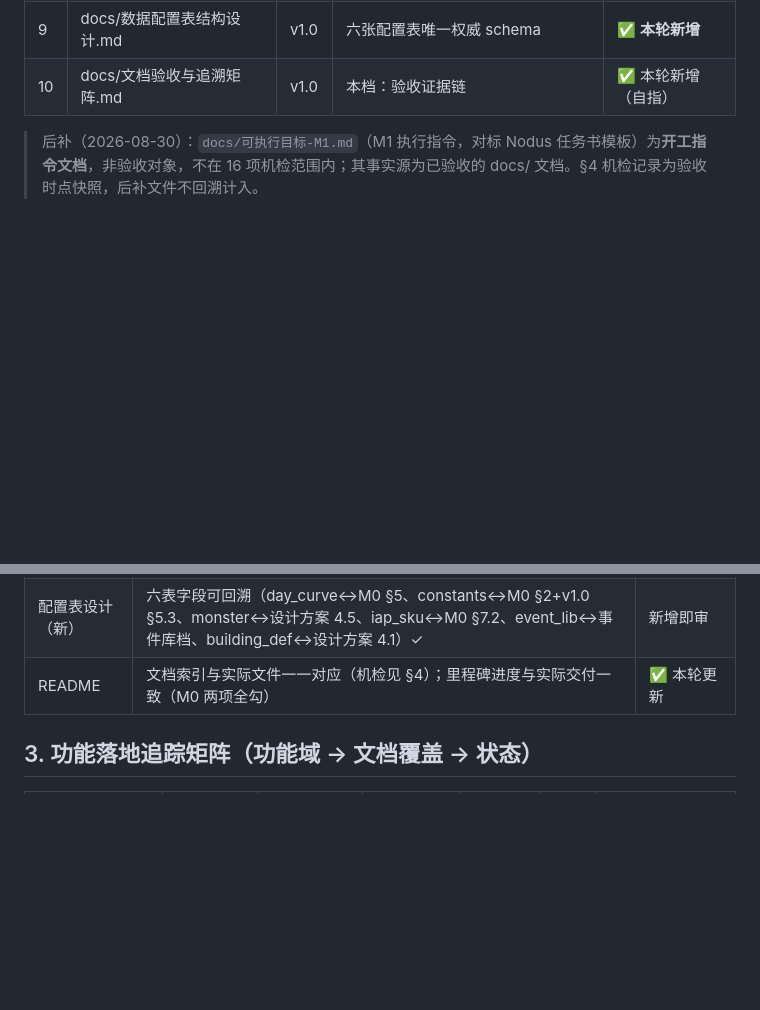
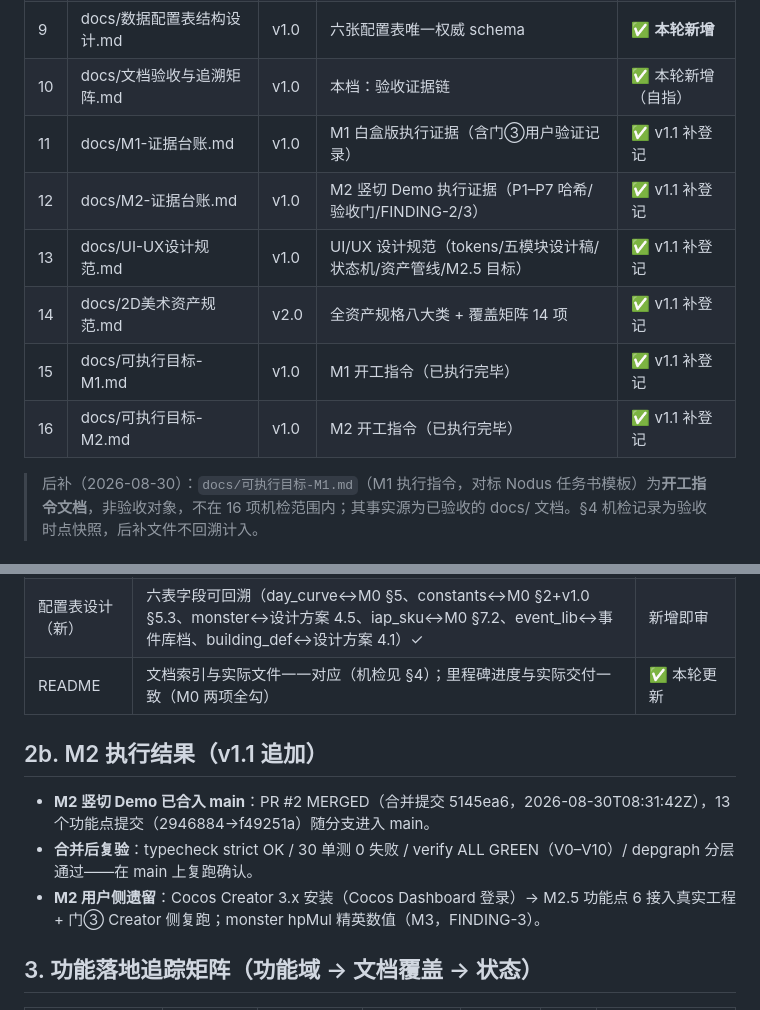
Before and after one commit to mr-woody/night-landlord, a Markdown page: docs/文档验收与追溯矩阵.md, 2 parts joined by grey strips. GitHub-like rendering; blank space fills up the shorter version.

```diff
--- a/docs/文档验收与追溯矩阵.md
+++ b/docs/文档验收与追溯矩阵.md
@@ -20,6 +20,12 @@
 | 8 | docs/插件化内核与诊断体系设计.md | v1.0 | 内核/热插拔/控制面/诊断审计 | ✅ 本轮补 dsh 本地实证 |
 | 9 | docs/数据配置表结构设计.md | v1.0 | 六张配置表唯一权威 schema | ✅ **本轮新增** |
 | 10 | docs/文档验收与追溯矩阵.md | v1.0 | 本档：验收证据链 | ✅ 本轮新增（自指） |
+| 11 | docs/M1-证据台账.md | v1.0 | M1 白盒版执行证据（含门③用户验证记录） | ✅ v1.1 补登记 |
+| 12 | docs/M2-证据台账.md | v1.0 | M2 竖切 Demo 执行证据（P1–P7 哈希/验收门/FINDING-2/3） | ✅ v1.1 补登记 |
+| 13 | docs/UI-UX设计规范.md | v1.0 | UI/UX 设计规范（tokens/五模块设计稿/状态机/资产管线/M2.5 目标） | ✅ v1.1 补登记 |
+| 14 | docs/2D美术资产规范.md | v2.0 | 全资产规格八大类 + 覆盖矩阵 14 项 | ✅ v1.1 补登记 |
+| 15 | docs/可执行目标-M1.md | v1.0 | M1 开工指令（已执行完毕） | ✅ v1.1 补登记 |
+| 16 | docs/可执行目标-M2.md | v1.0 | M2 开工指令（已执行完毕） | ✅ v1.1 补登记 |
 
 > 后补（2026-08-30）：`docs/可执行目标-M1.md`（M1 执行指令，对标 Nodus 任务书模板）为**开工指令文档**，非验收对象，不在 16 项机检范围内；其事实源为已验收的 docs/ 文档。§4 机检记录为验收时点快照，后补文件不回溯计入。
 
@@ -36,6 +42,12 @@
 | 内核设计档 | 参照系主张全部经本地 deepseek-harness/cordis 克隆实证（§1.1，含 AGENTS.md L49/L104、rescope.md、cookbook L73、dsh-root v0.1.2-alpha.1）；章节编号经本轮去重 ✓ | ✅ 实证表 + 编号修复 |
 | 配置表设计（新） | 六表字段可回溯（day_curve↔M0 §5、constants↔M0 §2+v1.0 §5.3、monster↔设计方案 4.5、iap_sku↔M0 §7.2、event_lib↔事件库档、building_def↔设计方案 4.1）✓ | 新增即审 |
 | README | 文档索引与实际文件一一对应（机检见 §4）；里程碑进度与实际交付一致（M0 两项全勾） | ✅ 本轮更新 |
+
+## 2b. M2 执行结果（v1.1 追加）
+
+- **M2 竖切 Demo 已合入 main**：PR #2 MERGED（合并提交 5145ea6，2026-08-30T08:31:42Z），13 个功能点提交（2946884→f49251a）随分支进入 main。
+- **合并后复验**：typecheck strict OK / 30 单测 0 失败 / verify ALL GREEN（V0–V10）/ depgraph 分层通过——在 main 上复跑确认。
+- **M2 用户侧遗留**：Cocos Creator 3.x 安装（Cocos Dashboard 登录）→ M2.5 功能点 6 接入真实工程 + 门③ Creator 侧复跑；monster hpMul 精英数值（M3，FINDING-3）。
 
 ## 3. 功能落地追踪矩阵（功能域 → 文档覆盖 → 状态）
 
```
Also changed, not shown: README.md (+2 -1 lines), docs/可执行目标-M2.5-UI风格化.md (added, +38 -0 lines).
